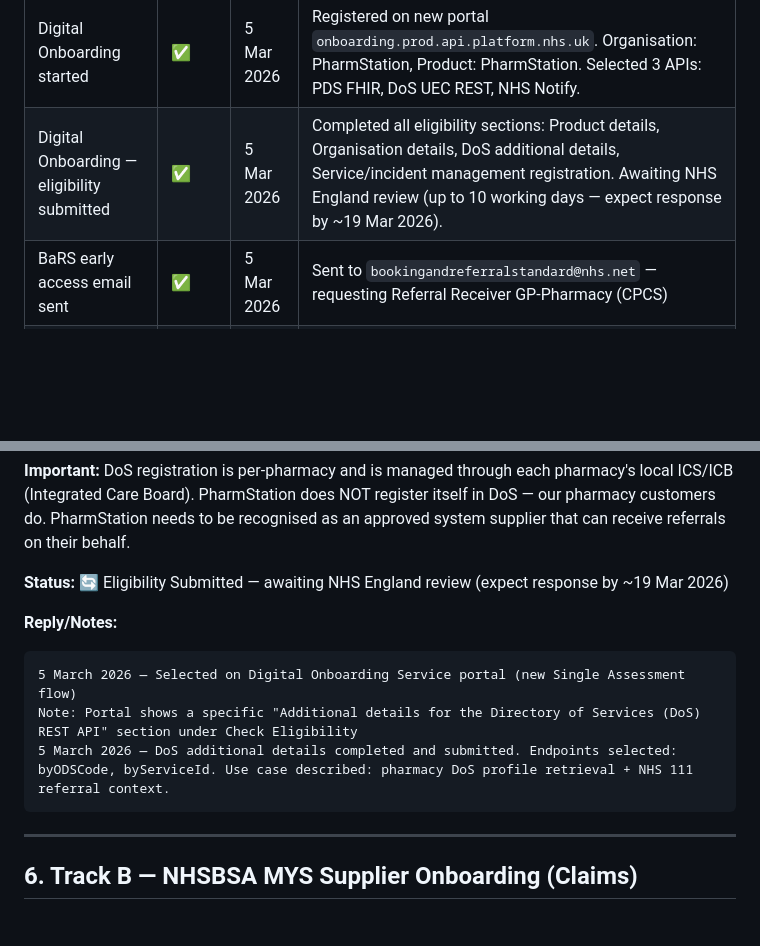
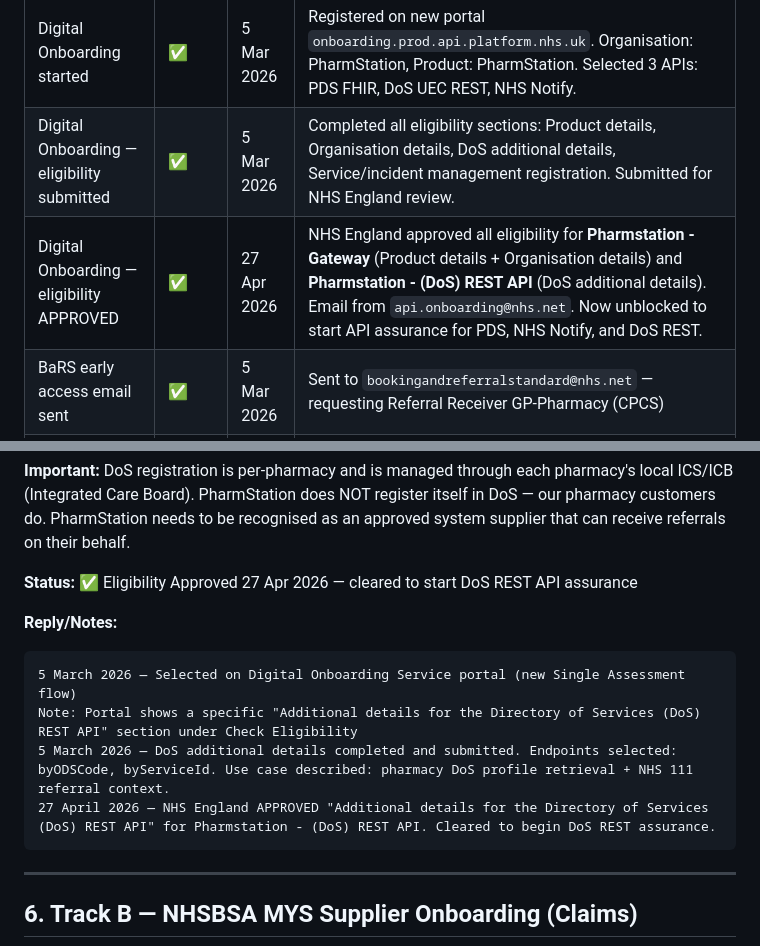
Before and after one commit to champec/pharmstation, a Markdown page: documentation/nhs/nhs-onboarding-master.md, 2 parts joined by grey strips. Drawn GitHub-style; blank space fills up the shorter version.

````diff
--- a/documentation/nhs/nhs-onboarding-master.md
+++ b/documentation/nhs/nhs-onboarding-master.md
@@ -62,7 +62,8 @@
 | DSPT self-assessment completed | ✅ | 5 Mar 2026 | All 103 mandatory evidence items completed across 10 NDG standards. Awaiting independent audit before publication. |
 | ICO registration confirmed | ✅ | 6 Mar 2026 | Security number CSN7417303 allocated. Application C1887941, £52/yr DD. Satisfies DSPT evidence item 1.1.1. |
 | Digital Onboarding started | ✅ | 5 Mar 2026 | Registered on new portal `onboarding.prod.api.platform.nhs.uk`. Organisation: PharmStation, Product: PharmStation. Selected 3 APIs: PDS FHIR, DoS UEC REST, NHS Notify. |
-| Digital Onboarding — eligibility submitted | ✅ | 5 Mar 2026 | Completed all eligibility sections: Product details, Organisation details, DoS additional details, Service/incident management registration. Awaiting NHS England review (up to 10 working days — expect response by ~19 Mar 2026). |
+| Digital Onboarding — eligibility submitted | ✅ | 5 Mar 2026 | Completed all eligibility sections: Product details, Organisation details, DoS additional details, Service/incident management registration. Submitted for NHS England review. |
+| Digital Onboarding — eligibility APPROVED | ✅ | 27 Apr 2026 | NHS England approved all eligibility for **Pharmstation - Gateway** (Product details + Organisation details) and **Pharmstation - (DoS) REST API** (DoS additional details). Email from `api.onboarding@nhs.net`. Now unblocked to start API assurance for PDS, NHS Notify, and DoS REST. |
 | BaRS early access email sent | ✅ | 5 Mar 2026 | Sent to `bookingandreferralstandard@nhs.net` — requesting Referral Receiver GP-Pharmacy (CPCS) |
 | DoHS v3 onboarding email sent | ✅ | 5 Mar 2026 | Sent to `ssd.nationalservicedesk@nhs.net` — "Service Search v3 API onboarding" |
 | DoHS v3 — NSD reply received | ✅ | 5 Mar 2026 | Case CS1347123. NSD replied with generic redirect to Digital Onboarding portal. Resolution accepted. DoHS v3 can be added to portal later — not a priority. |
@@ -498,13 +500,14 @@ Included: ODS code D8W5S, use case (GP/service lookup for pharmacy clinical serv
 
 **Important:** DoS registration is per-pharmacy and is managed through each pharmacy's local ICS/ICB (Integrated Care Board). PharmStation does NOT register itself in DoS — our pharmacy customers do. PharmStation needs to be recognised as an approved system supplier that can receive referrals on their behalf.
 
-**Status:** 🔄 Eligibility Submitted — awaiting NHS England review (expect response by ~19 Mar 2026)
+**Status:** ✅ Eligibility Approved 27 Apr 2026 — cleared to start DoS REST API assurance
 
 **Reply/Notes:**
 ```
 5 March 2026 — Selected on Digital Onboarding Service portal (new Single Assessment flow)
 Note: Portal shows a specific "Additional details for the Directory of Services (DoS) REST API" section under Check Eligibility
 5 March 2026 — DoS additional details completed and submitted. Endpoints selected: byODSCode, byServiceId. Use case described: pharmacy DoS profile retrieval + NHS 111 referral context.
+27 April 2026 — NHS England APPROVED "Additional details for the Directory of Services (DoS) REST API" for Pharmstation - (DoS) REST API. Cleared to begin DoS REST assurance.
 ```
 
 ---
````
Also changed, not shown: other parts of documentation/nhs/nhs-onboarding-master.md (+42 -24 lines), documentation/legal-and-compliance/dspt-verification-checklist.md (+11 -11 lines), documentation/nhs-integration-expansion/agent-messages.md (+40 -0 lines).
